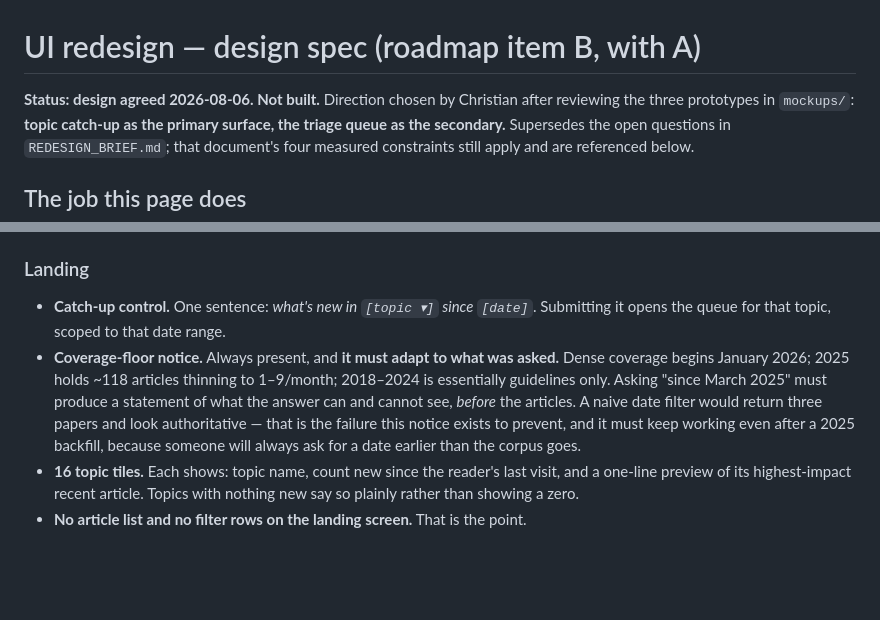
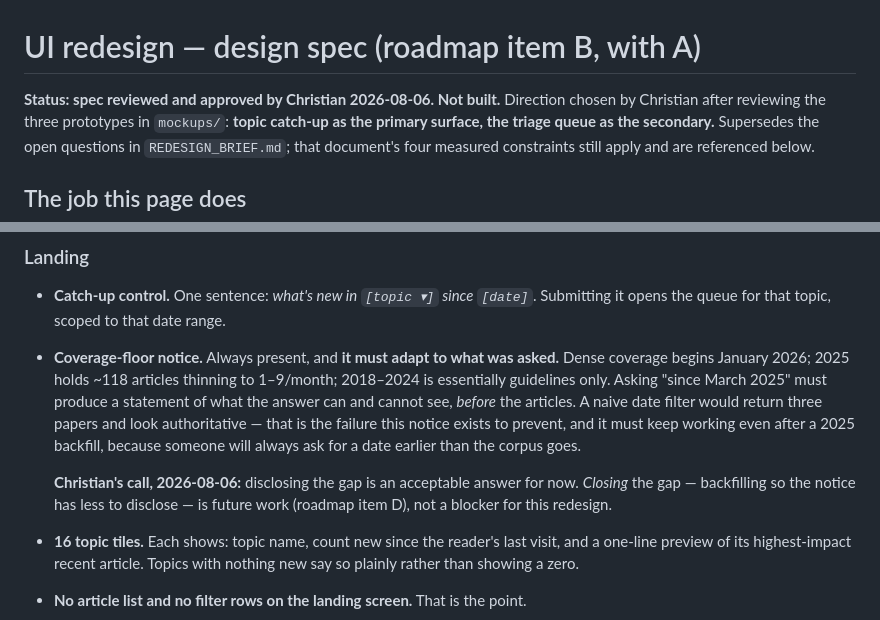
Before and after one commit to molonych-source/pedendolit, a Markdown page: REDESIGN_SPEC.md, 2 parts joined by grey strips. Drawn GitHub-style; blank space fills up the shorter version.

Commit message:
Record spec approval and the coverage-notice decision
Disclosing the coverage gap is an acceptable answer for now; closing it
(the backfill, roadmap item D) is future work, not a blocker for the redesign.

Co-Authored-By: Claude Opus 5 <noreply@anthropic.com>

```diff
--- a/REDESIGN_SPEC.md
+++ b/REDESIGN_SPEC.md
@@ -1,6 +1,6 @@
 # UI redesign — design spec (roadmap item B, with A)
 
-**Status: design agreed 2026-08-06. Not built.** Direction chosen by Christian after
+**Status: spec reviewed and approved by Christian 2026-08-06. Not built.** Direction chosen by Christian after
 reviewing the three prototypes in `mockups/`: **topic catch-up as the primary surface, the
 triage queue as the secondary.** Supersedes the open questions in `REDESIGN_BRIEF.md`; that
 document's four measured constraints still apply and are referenced below.
@@ -51,6 +51,10 @@ LANDING                              AFTER CLICKING "Thyroid"
   three papers and look authoritative — that is the failure this notice exists to prevent,
   and it must keep working even after a 2025 backfill, because someone will always ask for a
   date earlier than the corpus goes.
+
+  **Christian's call, 2026-08-06:** disclosing the gap is an acceptable answer for now.
+  *Closing* the gap — backfilling so the notice has less to disclose — is future work
+  (roadmap item D), not a blocker for this redesign.
 - **16 topic tiles.** Each shows: topic name, count new since the reader's last visit, and a
   one-line preview of its highest-impact recent article. Topics with nothing new say so
   plainly rather than showing a zero.
```
